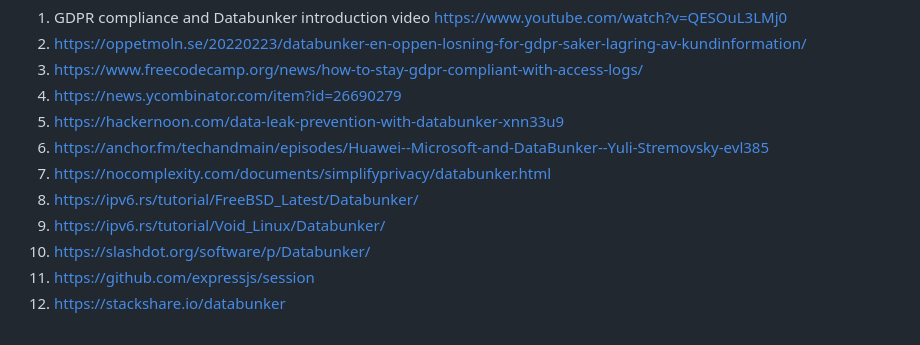
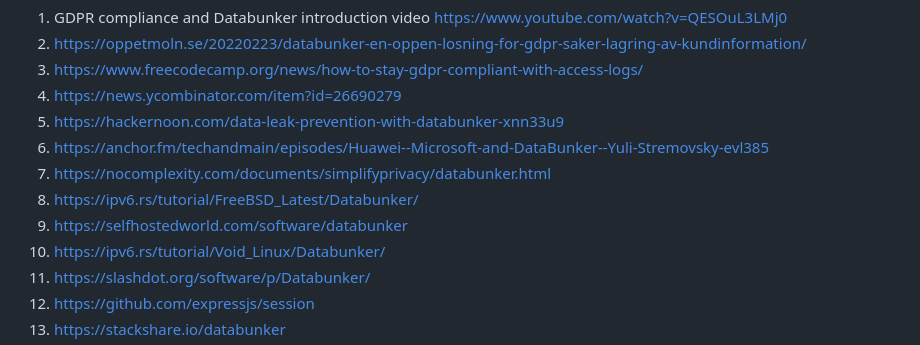
Before and after one commit to securitybunker/databunker, a Markdown page: README.md, the part around the change. GitHub-like rendering.

```diff
--- a/README.md
+++ b/README.md
@@ -233,6 +233,7 @@ Detailed information can be found at https://databunker.org/use-case/
 1. https://anchor.fm/techandmain/episodes/Huawei--Microsoft-and-DataBunker--Yuli-Stremovsky-evl385
 1. https://nocomplexity.com/documents/simplifyprivacy/databunker.html
 1. https://ipv6.rs/tutorial/FreeBSD_Latest/Databunker/
+1. https://selfhostedworld.com/software/databunker
 1. https://ipv6.rs/tutorial/Void_Linux/Databunker/
 1. https://slashdot.org/software/p/Databunker/
 1. https://github.com/expressjs/session
```
